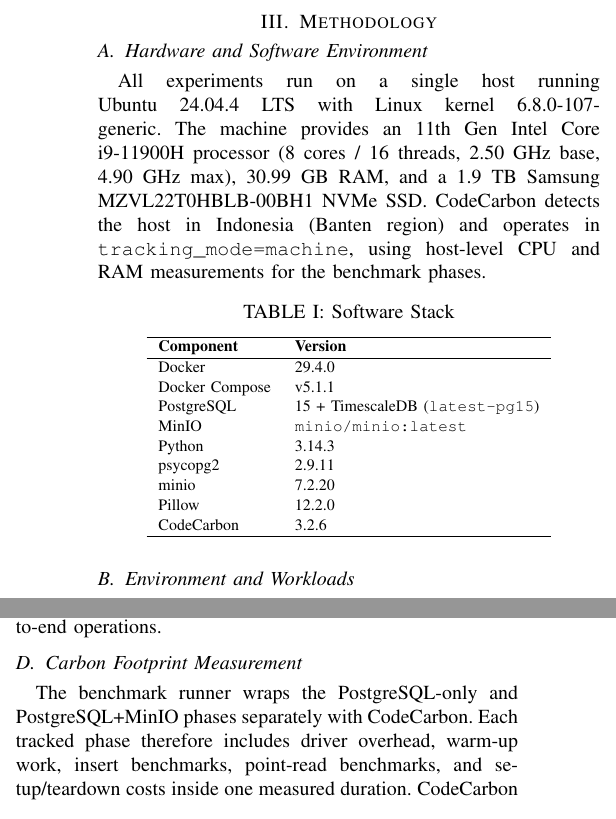
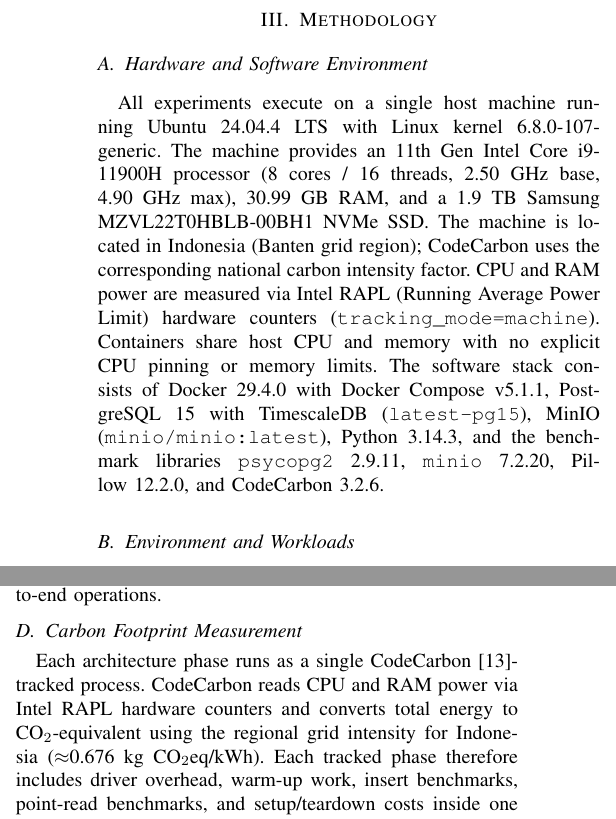
Before and after one commit to alfa-yohannis/postgre-vs-mongodb-image-time-series, a LaTeX paper (postgre-vs-postgre-minio-carbon-footprint/paper/atigb_alfa_yohannis_2.tex): two parts of the columns of page 2 of 5 before the commit and two parts of the columns of page 2 of 6 after it, joined at a grey line, cut so that both start at the same text. Compiled offline with pdfLaTeX; a missing font is replaced by an installed copy or a similar font; a LaTeX package or settings file that is missing is left out.

Commit message:
fix: update carbon tracking methodology and clarify hardware specifications in benchmark papers

```diff
--- a/postgre-vs-postgre-minio-carbon-footprint/paper/atigb_alfa_yohannis_2.tex
+++ b/postgre-vs-postgre-minio-carbon-footprint/paper/atigb_alfa_yohannis_2.tex
@@ -62,29 +62,7 @@ The carbon footprint of software systems has also attracted increasing attention
 \label{sec:methodology}
 
 \subsection{Hardware and Software Environment}
-All experiments run on a single host running Ubuntu~24.04.4~LTS with Linux kernel 6.8.0-107-generic. The machine provides an 11th Gen Intel Core i9-11900H processor (8 cores / 16 threads, 2.50~GHz base, 4.90~GHz max), 30.99~GB RAM, and a 1.9~TB Samsung MZVL22T0HBLB-00BH1 NVMe SSD. CodeCarbon detects the host in Indonesia (Banten region) and operates in \texttt{tracking\_mode=machine}, using host-level CPU and RAM measurements for the benchmark phases.
-
-\begin{table}[htbp]
-\centering
-\renewcommand{\arraystretch}{1.1}
-\caption{Software Stack}
-\label{tab:software_versions}
-\begin{tabular}{ll}
-\hline
-\textbf{Component} & \textbf{Version} \\
-\hline
-Docker          & 29.4.0 \\
-Docker Compose  & v5.1.1 \\
-PostgreSQL      & 15 + TimescaleDB (\texttt{latest-pg15}) \\
-MinIO           & \texttt{minio/minio:latest} \\
-Python          & 3.14.3 \\
-psycopg2        & 2.9.11 \\
-minio           & 7.2.20 \\
-Pillow          & 12.2.0 \\
-CodeCarbon      & 3.2.6 \\
-\hline
-\end{tabular}
-\end{table}
+All experiments execute on a single host machine running Ubuntu~24.04.4~LTS with Linux kernel 6.8.0-107-generic. The machine provides an 11th Gen Intel Core i9-11900H processor (8 cores / 16 threads, 2.50~GHz base, 4.90~GHz max), 30.99~GB RAM, and a 1.9~TB Samsung MZVL22T0HBLB-00BH1 NVMe SSD. The machine is located in Indonesia (Banten grid region); CodeCarbon uses the corresponding national carbon intensity factor. CPU and RAM power are measured via Intel RAPL (Running Average Power Limit) hardware counters (\texttt{tracking\_mode=machine}). Containers share host CPU and memory with no explicit CPU pinning or memory limits. The software stack consists of Docker~29.4.0 with Docker Compose~v5.1.1, PostgreSQL~15 with TimescaleDB (\texttt{latest-pg15}), MinIO (\texttt{minio/minio:latest}), Python~3.14.3, and the benchmark libraries \texttt{psycopg2}~2.9.11, \texttt{minio}~7.2.20, Pillow~12.2.0, and CodeCarbon~3.2.6.
 
 \subsection{Environment and Workloads}
 Both architectures are deployed in Docker containers on the same host. PostgreSQL exposes port~55432 and is launched with \texttt{max\_connections=100}. MinIO exposes ports~59000 and~59001 and uses the bucket \texttt{sensor-media}. The benchmark harness generates deterministic JPEG payloads from a single source image using a collage transform implemented in Python with Pillow. All profiles use JPEG quality~90.
@@ -97,7 +75,7 @@ PG stores each frame as a TimescaleDB hypertable row with a \texttt{BYTEA} paylo
 Each measured insert run recreates the target table, and PM also recreates the MinIO bucket. For retrieval, PG returns the inline payload through PostgreSQL, whereas PM first retrieves the latest object key from PostgreSQL and then issues an HTTP GET to MinIO. This design isolates the core storage behaviour of each architecture while preserving realistic end-to-end operations.
 
 \subsection{Carbon Footprint Measurement}
-The benchmark runner wraps the PostgreSQL-only and PostgreSQL+MinIO phases separately with CodeCarbon. Each tracked phase therefore includes driver overhead, warm-up work, insert benchmarks, point-read benchmarks, and setup/teardown costs inside one measured duration. CodeCarbon reports total phase duration, energy consumed, CPU energy, RAM energy, and CO$_2$-equivalent emissions.
+Each architecture phase runs as a single CodeCarbon~\cite{codecarbon}-tracked process. CodeCarbon reads CPU and RAM power via Intel RAPL hardware counters and converts total energy to CO$_2$-equivalent using the regional grid intensity for Indonesia ($\approx$0.676~kg CO$_2$eq/kWh). Each tracked phase therefore includes driver overhead, warm-up work, insert benchmarks, point-read benchmarks, and setup/teardown costs inside one measured duration. CodeCarbon reports total phase duration, energy consumed, CPU energy, RAM energy, and CO$_2$-equivalent emissions.
 
 To obtain per-profile carbon estimates, we apply a constant power-rate model to the measured phase totals. For a phase with total energy $E$, emissions $C$, and duration $T$, we derive average rates $E/T$ and $C/T$ and multiply them by each profile's measured insert and point-read durations. These per-profile values are estimates rather than direct measurements, while the phase-level totals remain directly measured by CodeCarbon.
 
```
Also changed, not shown: postgre-vs-mongodb-carbon-footprint/paper/atigb_alfa_yohannis_1.tex (+1 -1 lines), postgre-vs-postgre-minio-carbon-footprint/paper/atigb_alfa_yohannis_2.tex (20 more changed lines).
